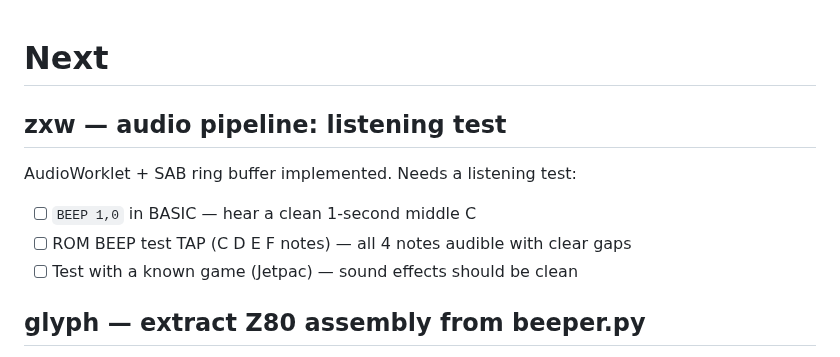
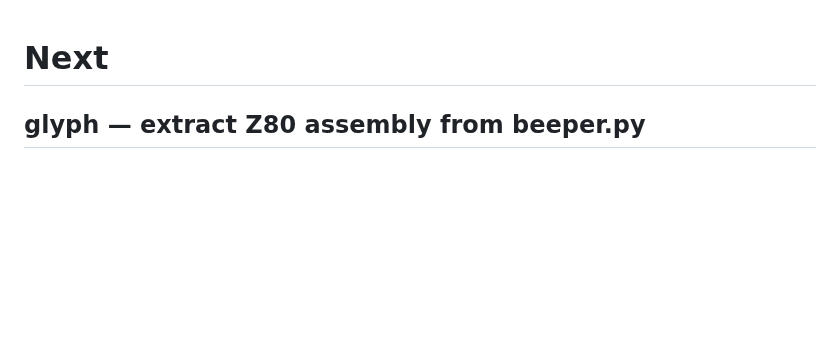
Before and after one commit to benwaar/games, a Markdown page: NEXT.md, the part around the change. Rendered like a GitHub page; blank space fills up the shorter version.

Commit message:
docs: tidy

```diff
--- a/NEXT.md
+++ b/NEXT.md
@@ -1,12 +1,4 @@
 # Next
-
-## zxw — audio pipeline: listening test
-
-AudioWorklet + SAB ring buffer implemented. Needs a listening test:
-
-- [ ] `BEEP 1,0` in BASIC — hear a clean 1-second middle C
-- [ ] ROM BEEP test TAP (C D E F notes) — all 4 notes audible with clear gaps
-- [ ] Test with a known game (Jetpac) — sound effects should be clean
 
 ## glyph — extract Z80 assembly from beeper.py
 
```
